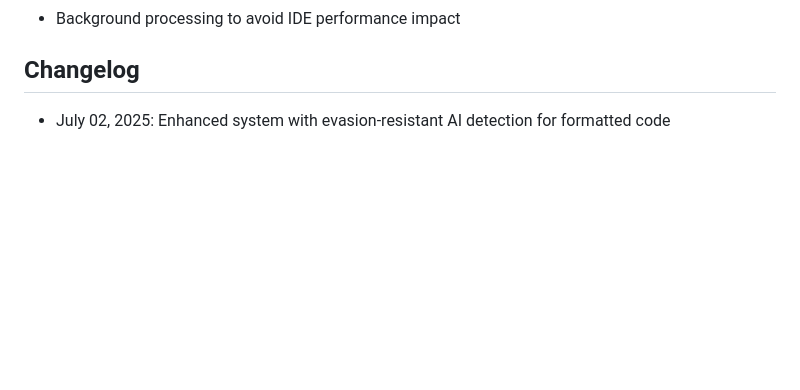
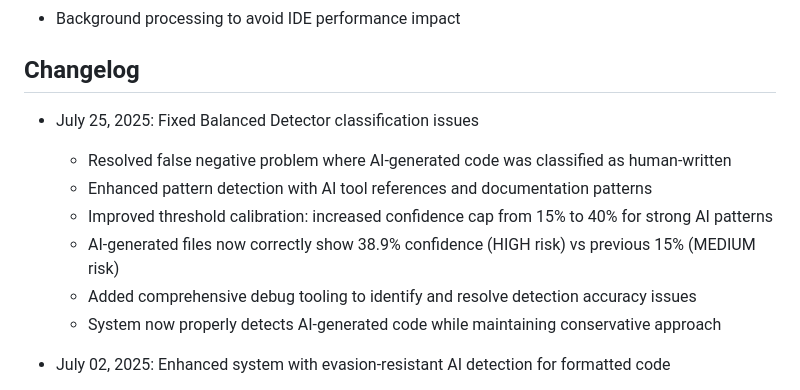
Before and after one commit to bharadwajadasari/copilot-code-analyzer, a Markdown page: replit.md, the part around the change. Drawn GitHub-style; blank space fills up the shorter version.

Commit message:
Update documentation with balanced detector fix details

```diff
--- a/replit.md
+++ b/replit.md
@@ -106,6 +106,14 @@ Real-time monitoring capabilities:
 
 ## Changelog
 
+- July 25, 2025: Fixed Balanced Detector classification issues
+  - Resolved false negative problem where AI-generated code was classified as human-written
+  - Enhanced pattern detection with AI tool references and documentation patterns
+  - Improved threshold calibration: increased confidence cap from 15% to 40% for strong AI patterns
+  - AI-generated files now correctly show 38.9% confidence (HIGH risk) vs previous 15% (MEDIUM risk)
+  - Added comprehensive debug tooling to identify and resolve detection accuracy issues
+  - System now properly detects AI-generated code while maintaining conservative approach
+
 - July 02, 2025: Enhanced system with evasion-resistant AI detection for formatted code
   - Created multi-layer evasion-resistant detector to handle code processed through formatters
   - Added Java-specific evasion detection with 84.1% resilience against Google Java Format/Spotless
```
